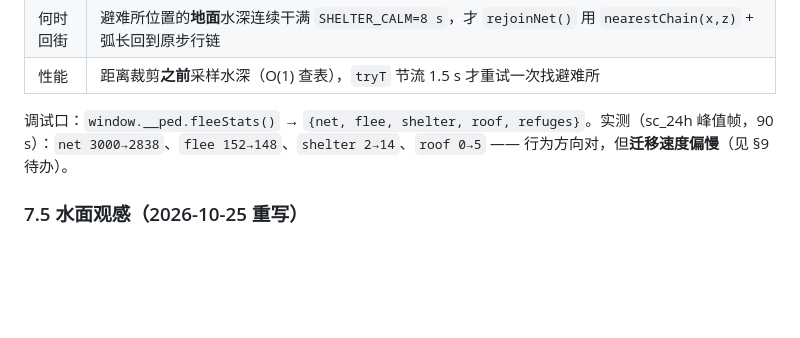
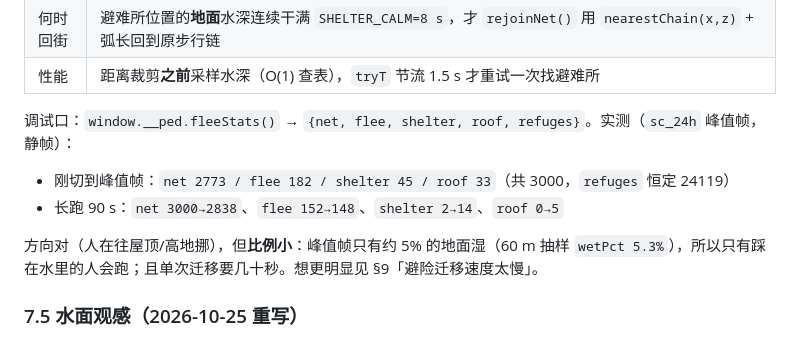
Before and after one commit to XiaoCde/Urban-simulation, a Markdown page: 项目总览.md, the part around the change. Rendered like a GitHub page; blank space fills up the shorter version.

Commit message:
docs: 补 §7.4.1 实测避险计数（峰值帧 182 跑/45 躲/33 上屋顶）

```diff
--- a/项目总览.md
+++ b/项目总览.md
@@ -436,7 +436,11 @@ AI 生成无缝贴图 9 张（`web/assets/aitex` + manifest）+ ambientCG 39 包
 | 何时回街 | 避难所位置的**地面**水深连续干满 `SHELTER_CALM=8 s`，才 `rejoinNet()` 用 `nearestChain(x,z)` + 弧长回到原步行链 |
 | 性能 | 距离裁剪**之前**采样水深（O(1) 查表），`tryT` 节流 1.5 s 才重试一次找避难所 |
 
-调试口：`window.__ped.fleeStats()` → `{net, flee, shelter, roof, refuges}`。实测（sc_24h 峰值帧，90 s）：`net 3000→2838`、`flee 152→148`、`shelter 2→14`、`roof 0→5` —— 行为方向对，但**迁移速度偏慢**（见 §9 待办）。
+调试口：`window.__ped.fleeStats()` → `{net, flee, shelter, roof, refuges}`。实测（`sc_24h` 峰值帧，静帧）：
+- 刚切到峰值帧：`net 2773 / flee 182 / shelter 45 / roof 33`（共 3000，`refuges` 恒定 24119）
+- 长跑 90 s：`net 3000→2838`、`flee 152→148`、`shelter 2→14`、`roof 0→5`
+
+方向对（人在往屋顶/高地挪），但**比例小**：峰值帧只有约 5% 的地面湿（60 m 抽样 `wetPct 5.3%`），所以只有踩在水里的人会跑；且单次迁移要几十秒。想更明显见 §9「避险迁移速度太慢」。
 
 ### 7.5 水面观感（2026-10-25 重写）
 
```
